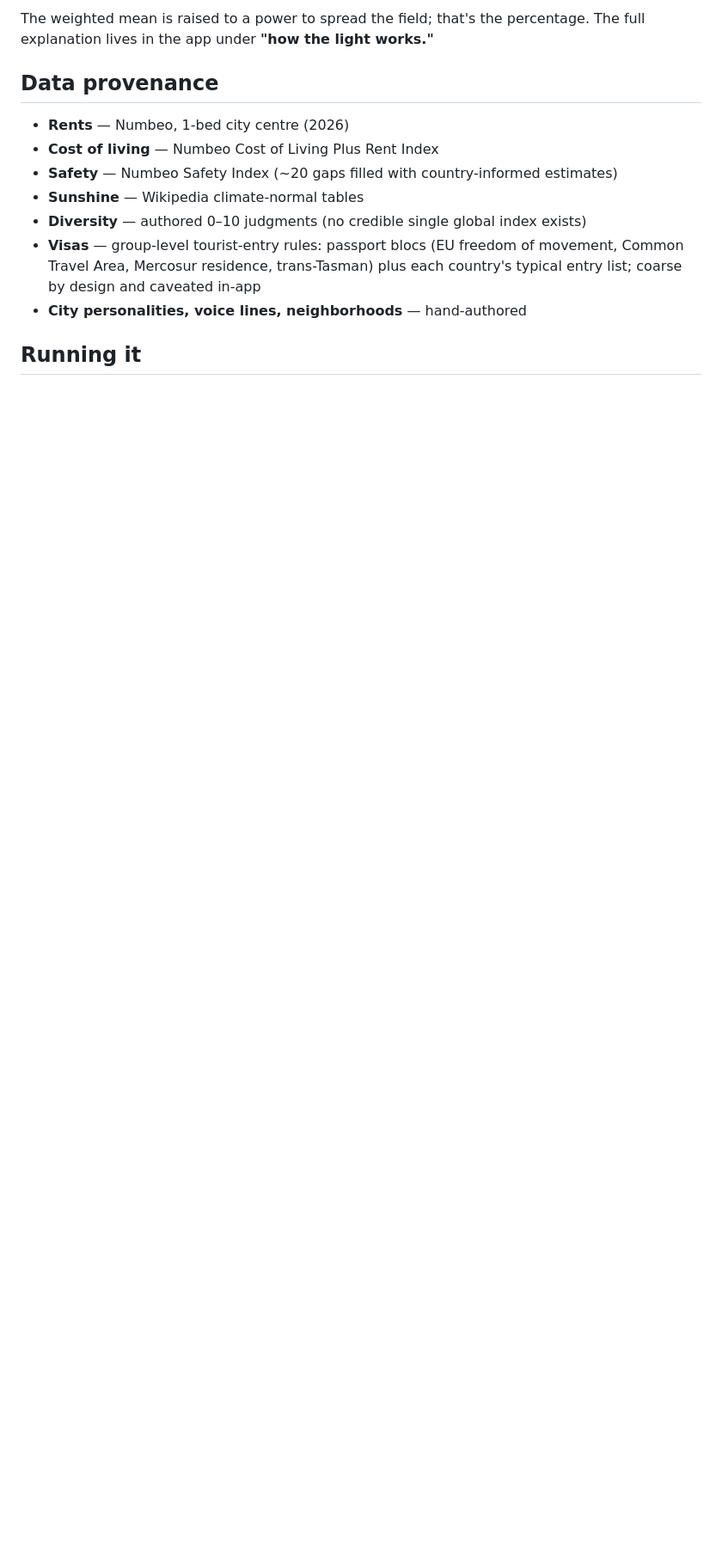
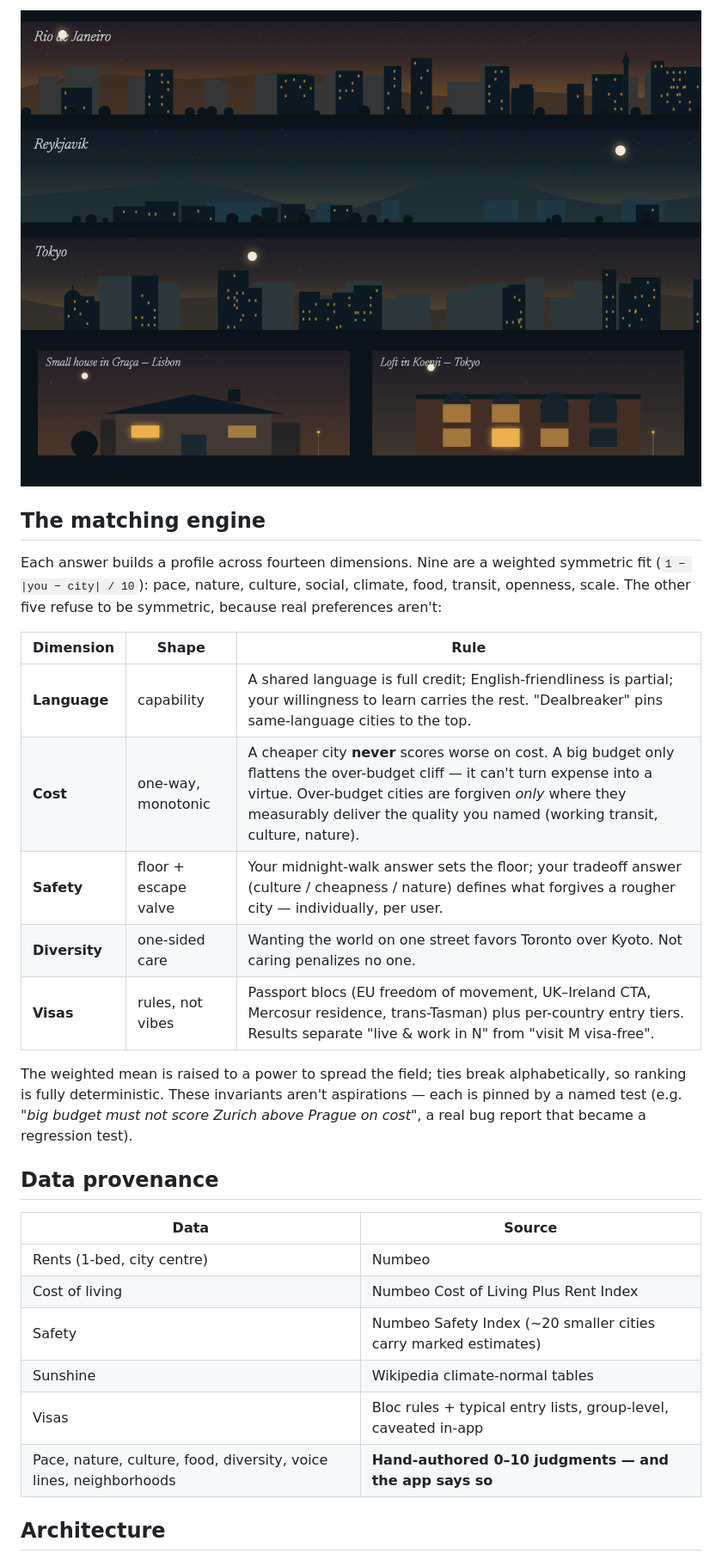
Before and after one commit to iqmouse/beacon, a Markdown page: README.md, the part around one of its changes. Shown at 86% size. GitHub-like rendering; pictures changed too: docs/generated-art.png (added); blank space fills up the shorter version.

```diff
--- a/README.md
+++ b/README.md
@@ -45,18 +32,37 @@ of measuring distance:
 
-The weighted mean is raised to a power to spread the field; that's the percentage.
-The full explanation lives in the app under **"how the light works."**
+![Three generated skylines and two home portraits](docs/generated-art.png)
+
+## The matching engine
+
+Each answer builds a profile across fourteen dimensions. Nine are a weighted
+symmetric fit (`1 − |you − city| / 10`): pace, nature, culture, social,
+climate, food, transit, openness, scale. The other five refuse to be
+symmetric, because real preferences aren't:
+
+| Dimension | Shape | Rule |
+|---|---|---|
+| **Language** | capability | A shared language is full credit; English-friendliness is partial; your willingness to learn carries the rest. "Dealbreaker" pins same-language cities to the top. |
+| **Cost** | one-way, monotonic | A cheaper city **never** scores worse on cost. A big budget only flattens the over-budget cliff — it can't turn expense into a virtue. Over-budget cities are forgiven *only* where they measurably deliver the quality you named (working transit, culture, nature). |
+| **Safety** | floor + escape valve | Your midnight-walk answer sets the floor; your tradeoff answer (culture / cheapness / nature) defines what forgives a rougher city — individually, per user. |
+| **Diversity** | one-sided care | Wanting the world on one street favors Toronto over Kyoto. Not caring penalizes no one. |
+| **Visas** | rules, not vibes | Passport blocs (EU freedom of movement, UK–Ireland CTA, Mercosur residence, trans-Tasman) plus per-country entry tiers. Results separate "live & work in N" from "visit M visa-free". |
+
+The weighted mean is raised to a power to spread the field; ties break
+alphabetically, so ranking is fully deterministic. These invariants aren't
+aspirations — each is pinned by a named test (e.g. *"big budget must not
+score Zurich above Prague on cost"*, a real bug report that became a
+regression test).
 
 ## Data provenance
 
-- **Rents** — Numbeo, 1-bed city centre (2026)
-- **Cost of living** — Numbeo Cost of Living Plus Rent Index
-- **Safety** — Numbeo Safety Index (~20 gaps filled with country-informed estimates)
-- **Sunshine** — Wikipedia climate-normal tables
-- **Diversity** — authored 0–10 judgments (no credible single global index exists)
-- **Visas** — group-level tourist-entry rules: passport blocs (EU freedom of
-  movement, Common Travel Area, Mercosur residence, trans-Tasman) plus each
-  country's typical entry list; coarse by design and caveated in-app
-- **City personalities, voice lines, neighborhoods** — hand-authored
+| Data | Source |
+|---|---|
+| Rents (1-bed, city centre) | Numbeo |
+| Cost of living | Numbeo Cost of Living Plus Rent Index |
+| Safety | Numbeo Safety Index (~20 smaller cities carry marked estimates) |
+| Sunshine | Wikipedia climate-normal tables |
+| Visas | Bloc rules + typical entry lists, group-level, caveated in-app |
+| Pace, nature, culture, food, diversity, voice lines, neighborhoods | **Hand-authored 0–10 judgments — and the app says so** |
 
-## Running it
+## Architecture
 
```
Also changed, not shown: other parts of README.md (+101 -110 lines), docs/og.png (added), 8 other files.
